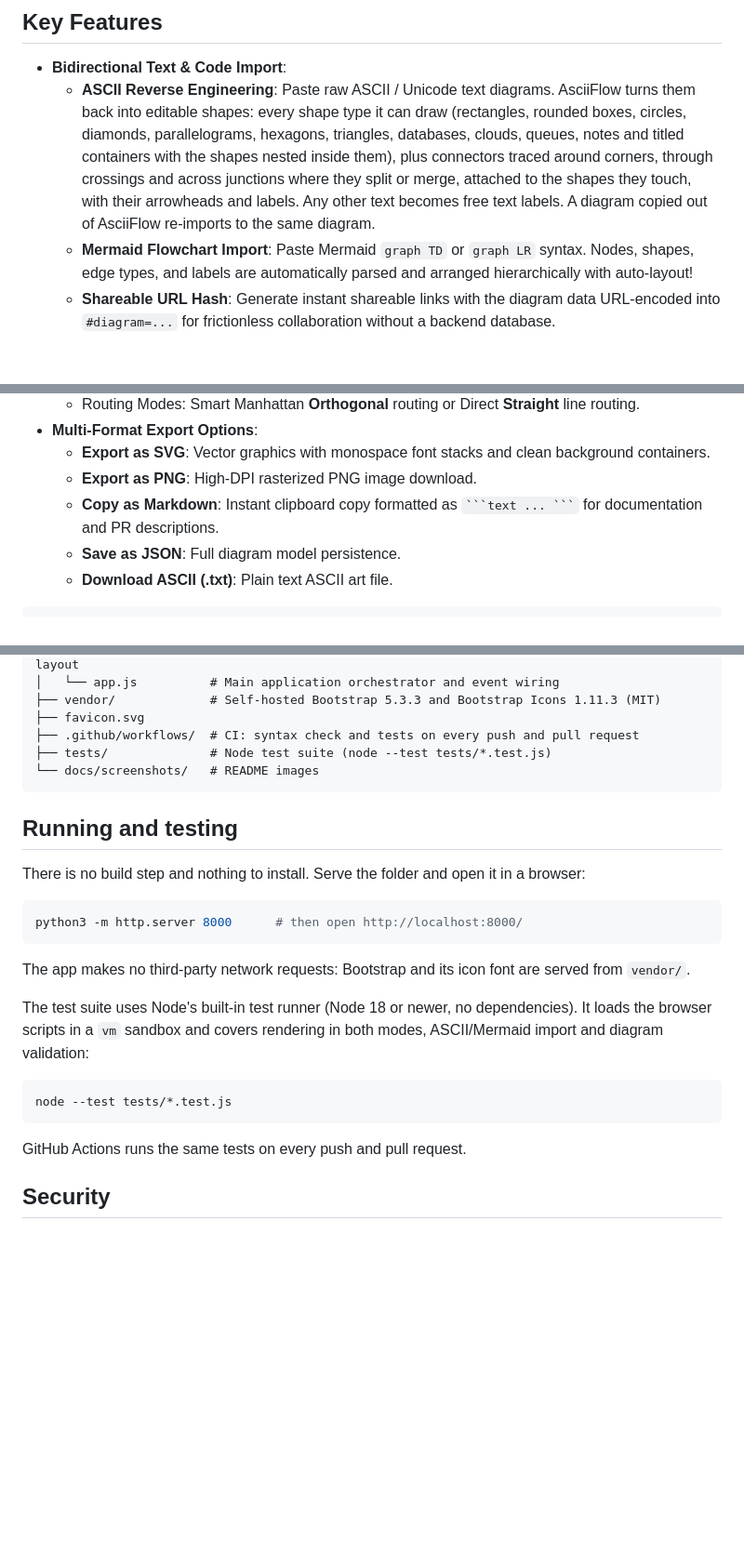
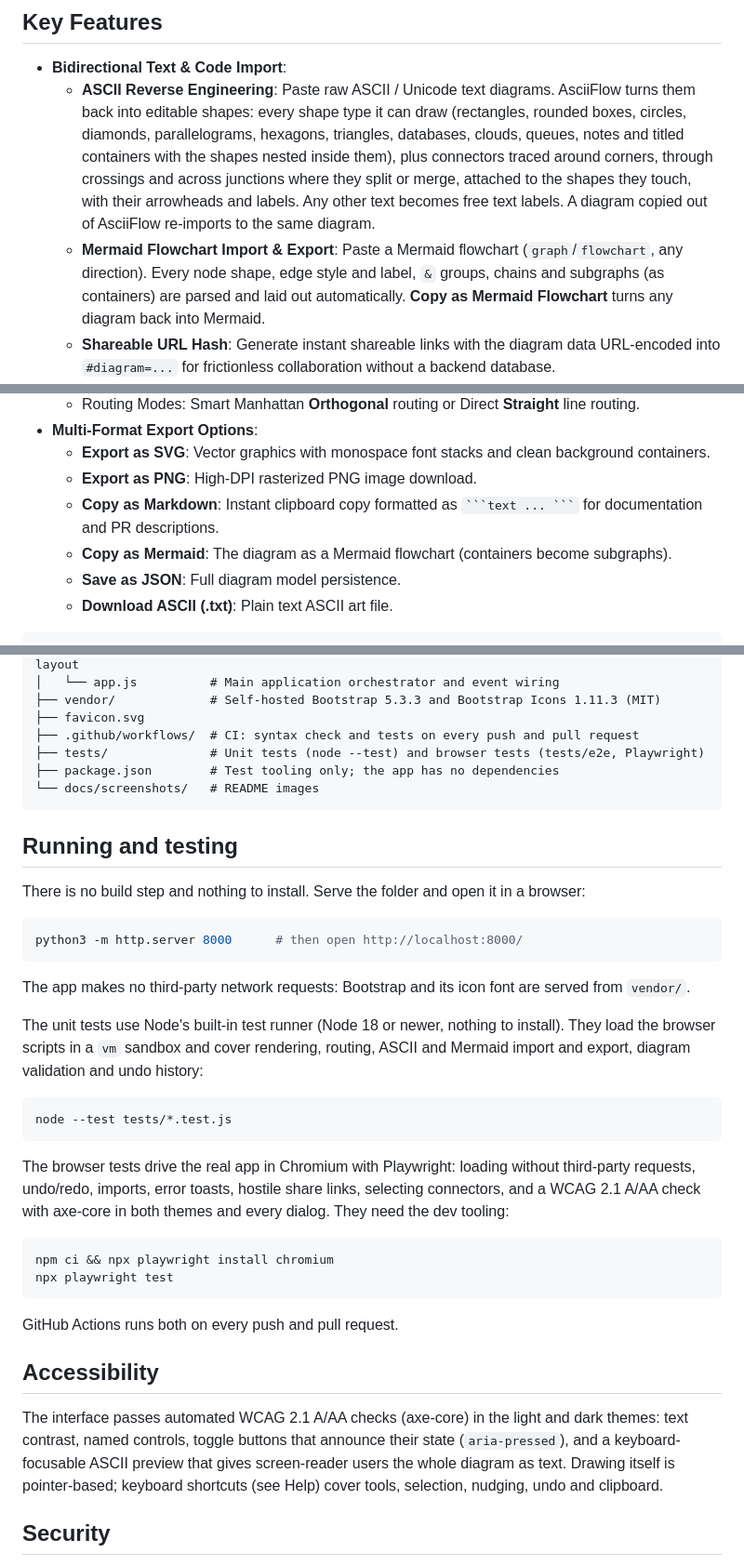
Before and after one commit to jozeta/AsciiFlow, a Markdown page: README.md, 3 parts joined by grey strips. Shown at 93% size. Drawn GitHub-style; blank space fills up the shorter version.

`````diff
--- a/README.md
+++ b/README.md
@@ -14,7 +14,7 @@ Diagrams can be designed visually with drag-and-drop shapes, orthogonal connecto
 
 - **Bidirectional Text & Code Import**:
   - **ASCII Reverse Engineering**: Paste raw ASCII / Unicode text diagrams. AsciiFlow turns them back into editable shapes: every shape type it can draw (rectangles, rounded boxes, circles, diamonds, parallelograms, hexagons, triangles, databases, clouds, queues, notes and titled containers with the shapes nested inside them), plus connectors traced around corners, through crossings and across junctions where they split or merge, attached to the shapes they touch, with their arrowheads and labels. Any other text becomes free text labels. A diagram copied out of AsciiFlow re-imports to the same diagram.
-  - **Mermaid Flowchart Import**: Paste Mermaid `graph TD` or `graph LR` syntax. Nodes, shapes, edge types, and labels are automatically parsed and arranged hierarchically with auto-layout!
+  - **Mermaid Flowchart Import & Export**: Paste a Mermaid flowchart (`graph`/`flowchart`, any direction). Every node shape, edge style and label, `&` groups, chains and subgraphs (as containers) are parsed and laid out automatically. **Copy as Mermaid Flowchart** turns any diagram back into Mermaid.
   - **Shareable URL Hash**: Generate instant shareable links with the diagram data URL-encoded into `#diagram=...` for frictionless collaboration without a backend database.
 - **Smart Alignment & Auto-Layout**:
   - **Align Tools**: One-click alignment across multi-selections (Align Left, Center, Right, Top, Middle, Bottom).
@@ -36,6 +36,7 @@ Diagrams can be designed visually with drag-and-drop shapes, orthogonal connecto
   - **Export as SVG**: Vector graphics with monospace font stacks and clean background containers.
   - **Export as PNG**: High-DPI rasterized PNG image download.
   - **Copy as Markdown**: Instant clipboard copy formatted as ```` ```text ... ``` ```` for documentation and PR descriptions.
+  - **Copy as Mermaid**: The diagram as a Mermaid flowchart (containers become subgraphs).
   - **Save as JSON**: Full diagram model persistence.
   - **Download ASCII (.txt)**: Plain text ASCII art file.
 
@@ -62,7 +63,8 @@ Diagrams can be designed visually with drag-and-drop shapes, orthogonal connecto
 ├── vendor/             # Self-hosted Bootstrap 5.3.3 and Bootstrap Icons 1.11.3 (MIT)
 ├── favicon.svg
 ├── .github/workflows/  # CI: syntax check and tests on every push and pull request
-├── tests/              # Node test suite (node --test tests/*.test.js)
+├── tests/              # Unit tests (node --test) and browser tests (tests/e2e, Playwright)
+├── package.json        # Test tooling only; the app has no dependencies
 └── docs/screenshots/   # README images
 ```
 
@@ -77,15 +79,32 @@ python3 -m http.server 8000      # then open http://localhost:8000/
 The app makes no third-party network requests: Bootstrap and its icon font are served from
 `vendor/`.
 
-The test suite uses Node's built-in test runner (Node 18 or newer, no dependencies). It loads the
-browser scripts in a `vm` sandbox and covers rendering in both modes, ASCII/Mermaid import and
-diagram validation:
+The unit tests use Node's built-in test runner (Node 18 or newer, nothing to install). They load
+the browser scripts in a `vm` sandbox and cover rendering, routing, ASCII and Mermaid import and
+export, diagram validation and undo history:
 
 ```sh
 node --test tests/*.test.js
 ```
 
-GitHub Actions runs the same tests on every push and pull request.
+The browser tests drive the real app in Chromium with Playwright: loading without third-party
+requests, undo/redo, imports, error toasts, hostile share links, selecting connectors, and a
+WCAG 2.1 A/AA check with axe-core in both themes and every dialog. They need the dev tooling:
+
+```sh
+npm ci && npx playwright install chromium
+npx playwright test
+```
+
+GitHub Actions runs both on every push and pull request.
+
+## Accessibility
+
+The interface passes automated WCAG 2.1 A/AA checks (axe-core) in the light and dark themes: text
+contrast, named controls, toggle buttons that announce their state (`aria-pressed`), and a
+keyboard-focusable ASCII preview that gives screen-reader users the whole diagram as text. Drawing
+itself is pointer-based; keyboard shortcuts (see Help) cover tools, selection, nudging, undo and
+clipboard.
 
 ## Security
 
`````
Also changed, not shown: CHANGELOG.md (+13 -0 lines), CLAUDE.md (+15 -1 lines), docs/screenshots/editor.png, 16 other files.
